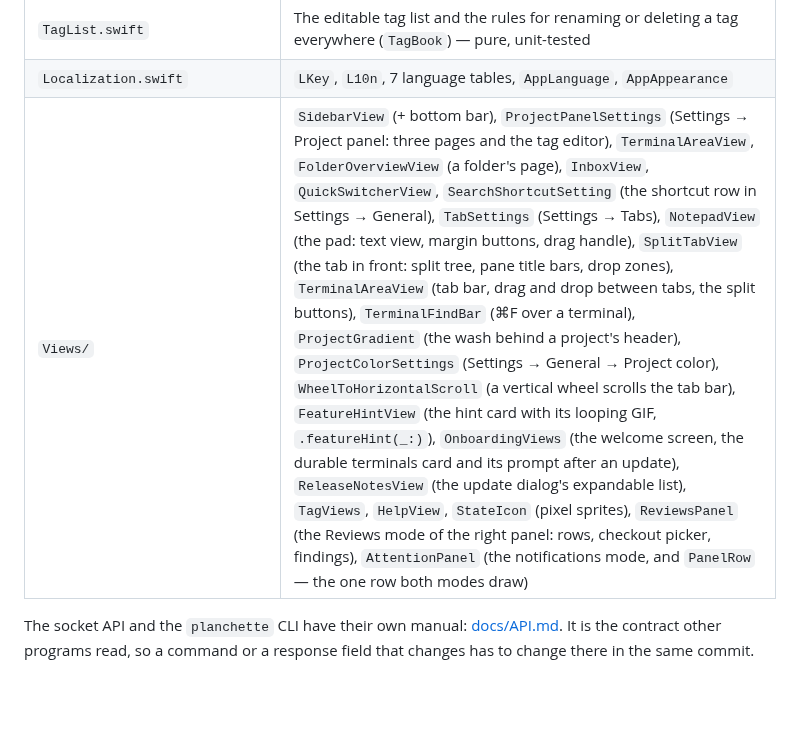
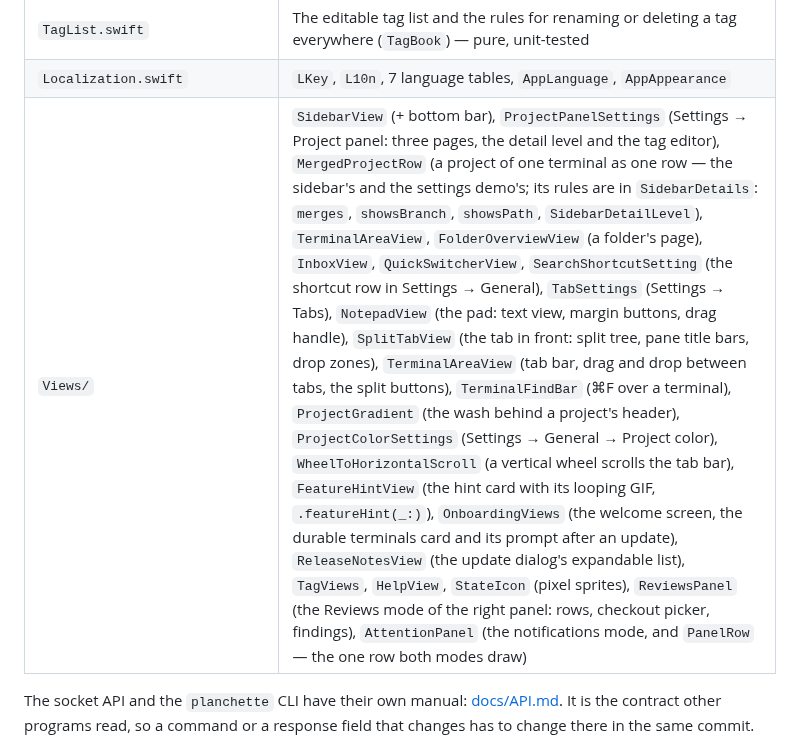
Before and after one commit to marcello-a/Planchette, a Markdown page: AGENTS.md, the part around the change. Drawn GitHub-style; blank space fills up the shorter version.

```diff
--- a/AGENTS.md
+++ b/AGENTS.md
@@ -85,7 +85,7 @@ groups terminals by project. See [README.md](README.md) and
 | `FeatureHint.swift` | Which feature hints exist (`FeatureHint`) and which are still due (`HintBook`: all hidden, or the feature was used). Pure, unit-tested |
 | `TagList.swift` | The editable tag list and the rules for renaming or deleting a tag everywhere (`TagBook`) — pure, unit-tested |
 | `Localization.swift` | `LKey`, `L10n`, 7 language tables, `AppLanguage`, `AppAppearance` |
-| `Views/` | `SidebarView` (+ bottom bar), `ProjectPanelSettings` (Settings → Project panel: three pages and the tag editor), `TerminalAreaView`, `FolderOverviewView` (a folder's page), `InboxView`, `QuickSwitcherView`, `SearchShortcutSetting` (the shortcut row in Settings → General), `TabSettings` (Settings → Tabs), `NotepadView` (the pad: text view, margin buttons, drag handle), `SplitTabView` (the tab in front: split tree, pane title bars, drop zones), `TerminalAreaView` (tab bar, drag and drop between tabs, the split buttons), `TerminalFindBar` (⌘F over a terminal), `ProjectGradient` (the wash behind a project's header), `ProjectColorSettings` (Settings → General → Project color), `WheelToHorizontalScroll` (a vertical wheel scrolls the tab bar), `FeatureHintView` (the hint card with its looping GIF, `.featureHint(_:)`), `OnboardingViews` (the welcome screen, the durable terminals card and its prompt after an update), `ReleaseNotesView` (the update dialog's expandable list), `TagViews`, `HelpView`, `StateIcon` (pixel sprites), `ReviewsPanel` (the Reviews mode of the right panel: rows, checkout picker, findings), `AttentionPanel` (the notifications mode, and `PanelRow` — the one row both modes draw) |
+| `Views/` | `SidebarView` (+ bottom bar), `ProjectPanelSettings` (Settings → Project panel: three pages, the detail level and the tag editor), `MergedProjectRow` (a project of one terminal as one row — the sidebar's and the settings demo's; its rules are in `SidebarDetails`: `merges`, `showsBranch`, `showsPath`, `SidebarDetailLevel`), `TerminalAreaView`, `FolderOverviewView` (a folder's page), `InboxView`, `QuickSwitcherView`, `SearchShortcutSetting` (the shortcut row in Settings → General), `TabSettings` (Settings → Tabs), `NotepadView` (the pad: text view, margin buttons, drag handle), `SplitTabView` (the tab in front: split tree, pane title bars, drop zones), `TerminalAreaView` (tab bar, drag and drop between tabs, the split buttons), `TerminalFindBar` (⌘F over a terminal), `ProjectGradient` (the wash behind a project's header), `ProjectColorSettings` (Settings → General → Project color), `WheelToHorizontalScroll` (a vertical wheel scrolls the tab bar), `FeatureHintView` (the hint card with its looping GIF, `.featureHint(_:)`), `OnboardingViews` (the welcome screen, the durable terminals card and its prompt after an update), `ReleaseNotesView` (the update dialog's expandable list), `TagViews`, `HelpView`, `StateIcon` (pixel sprites), `ReviewsPanel` (the Reviews mode of the right panel: rows, checkout picker, findings), `AttentionPanel` (the notifications mode, and `PanelRow` — the one row both modes draw) |
 
 The socket API and the `planchette` CLI have their own manual:
 [docs/API.md](docs/API.md). It is the contract other programs read, so a command
```
Also changed, not shown: CHANGELOG.md (+11 -0 lines), README.md (+3 -2 lines), docs/images/cluster.png, docs/images/folder.png, docs/images/overview.png, 11 other files.
